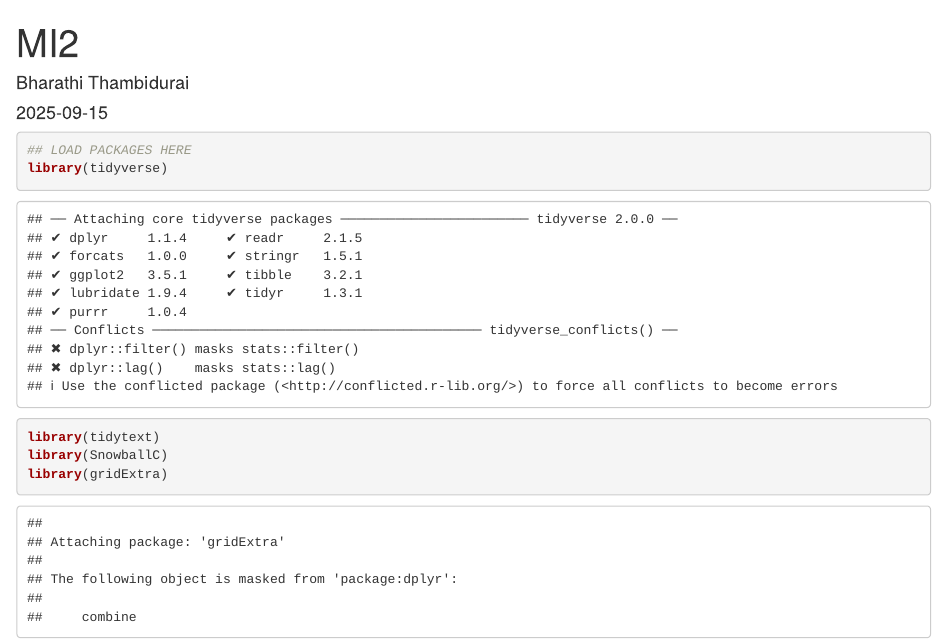
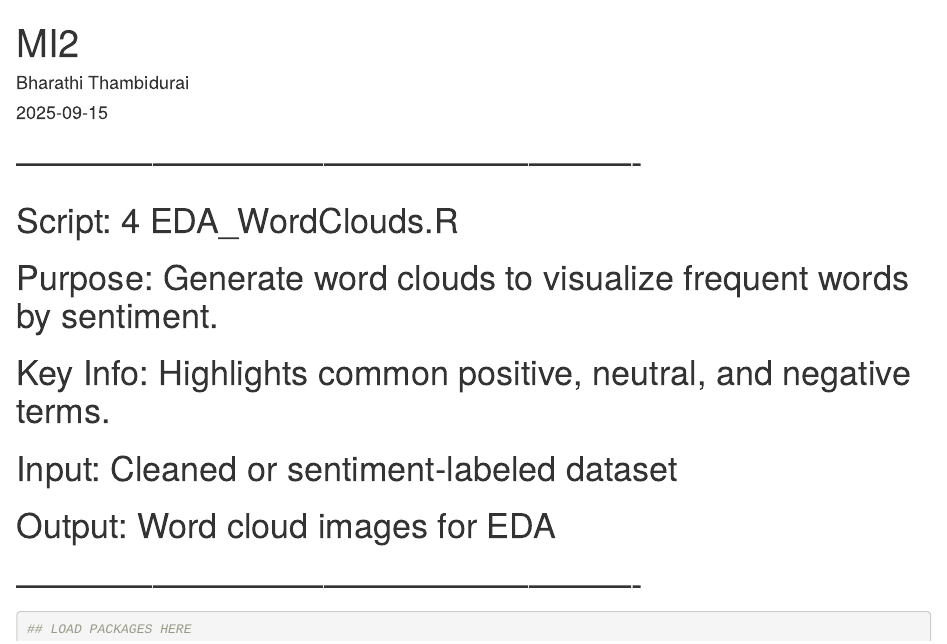
Before and after one commit to hildj/DS-4002-Project1, an R Markdown document (ScriptsFolder/4) Word Clouds.Rmd): the page in a window 1100 px wide, from its top. Rendered offline with R 4.5, knitr and Pandoc, with nearby package versions; some code elsewhere in the file could not run offline.

Commit message:
Fourth Step

```diff
--- a/ScriptsFolder/4) Word Clouds.Rmd
+++ b/ScriptsFolder/4) Word Clouds.Rmd
@@ -1,3 +1,11 @@
+# -------------------------------------------------------
+# Script: 4 EDA_WordClouds.R
+# Purpose: Generate word clouds to visualize frequent words by sentiment.
+# Key Info: Highlights common positive, neutral, and negative terms.
+# Input: Cleaned or sentiment-labeled dataset
+# Output: Word cloud images for EDA
+# -------------------------------------------------------
+
 ---
 title: "MI2"
 author: "Bharathi Thambidurai"
```
